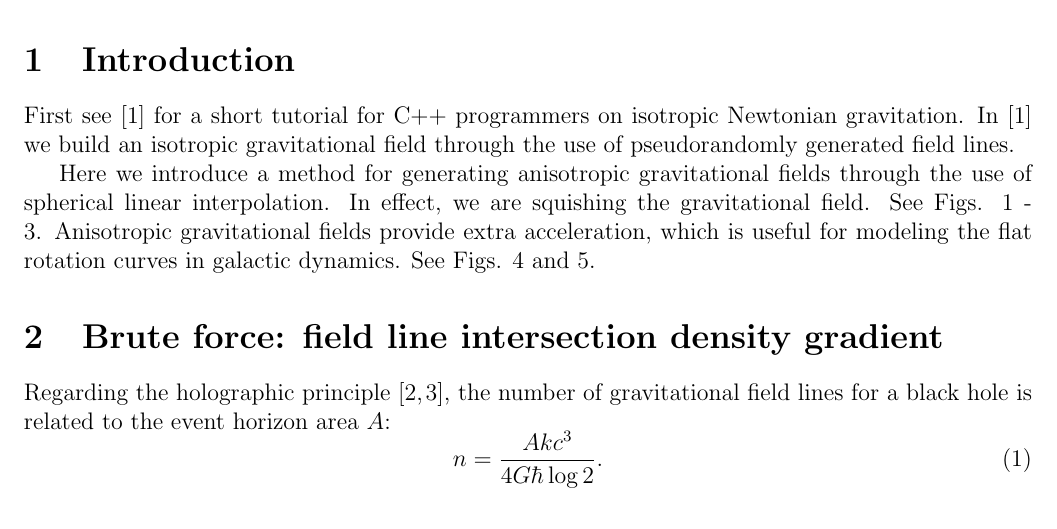
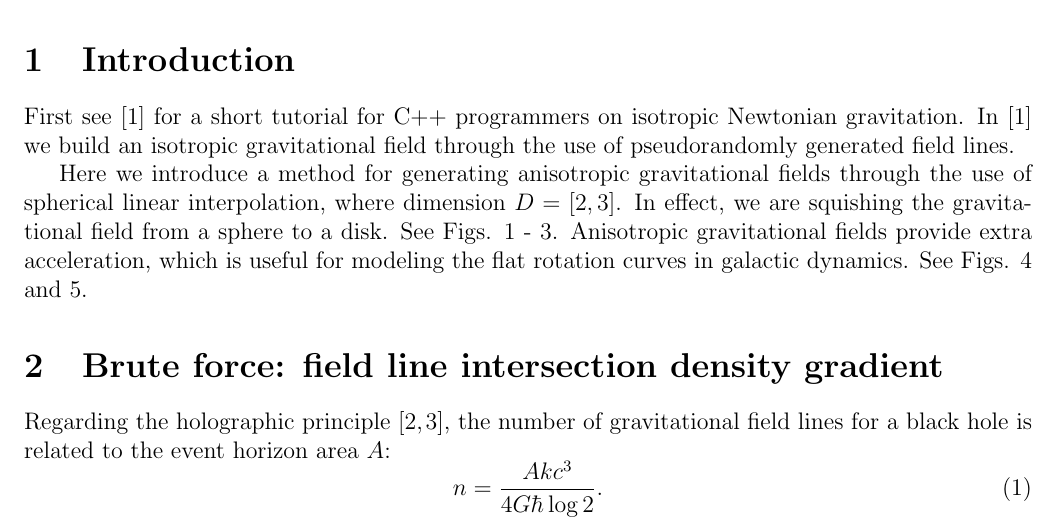
Before and after one commit to sjhalayka/papers, a LaTeX paper (numerical_anisotropic_newtonian_gravitation/bezier_escape.tex): part of page 1 of 10, cut so that both start at the same text. Compiled offline with pdfLaTeX.

Commit message:
Add files via upload

```diff
--- a/numerical_anisotropic_newtonian_gravitation/bezier_escape.tex
+++ b/numerical_anisotropic_newtonian_gravitation/bezier_escape.tex
@@ -49,8 +49,8 @@ This paper contains a short introduction to anisotropic Newtonian gravitation.
 First see \cite{halayka} for a short tutorial for C++ programmers on isotropic Newtonian gravitation.
 In \cite{halayka} we build an isotropic gravitational field through the use of pseudorandomly generated field lines.
 
-Here we introduce a method for generating anisotropic gravitational fields through the use of spherical linear interpolation.
-In effect, we are squishing the gravitational field.
+Here we introduce a method for generating anisotropic gravitational fields through the use of spherical linear interpolation, where dimension $D = [2, 3]$.
+In effect, we are squishing the gravitational field from a sphere to a disk.
 See Figs. 1 - 3.
 Anisotropic gravitational fields provide extra acceleration, which is useful for modeling the flat rotation curves in galactic dynamics.
 See Figs. 4 and 5.
```
Also changed, not shown: numerical_anisotropic_newtonian_gravitation/bezier_escape.pdf.
